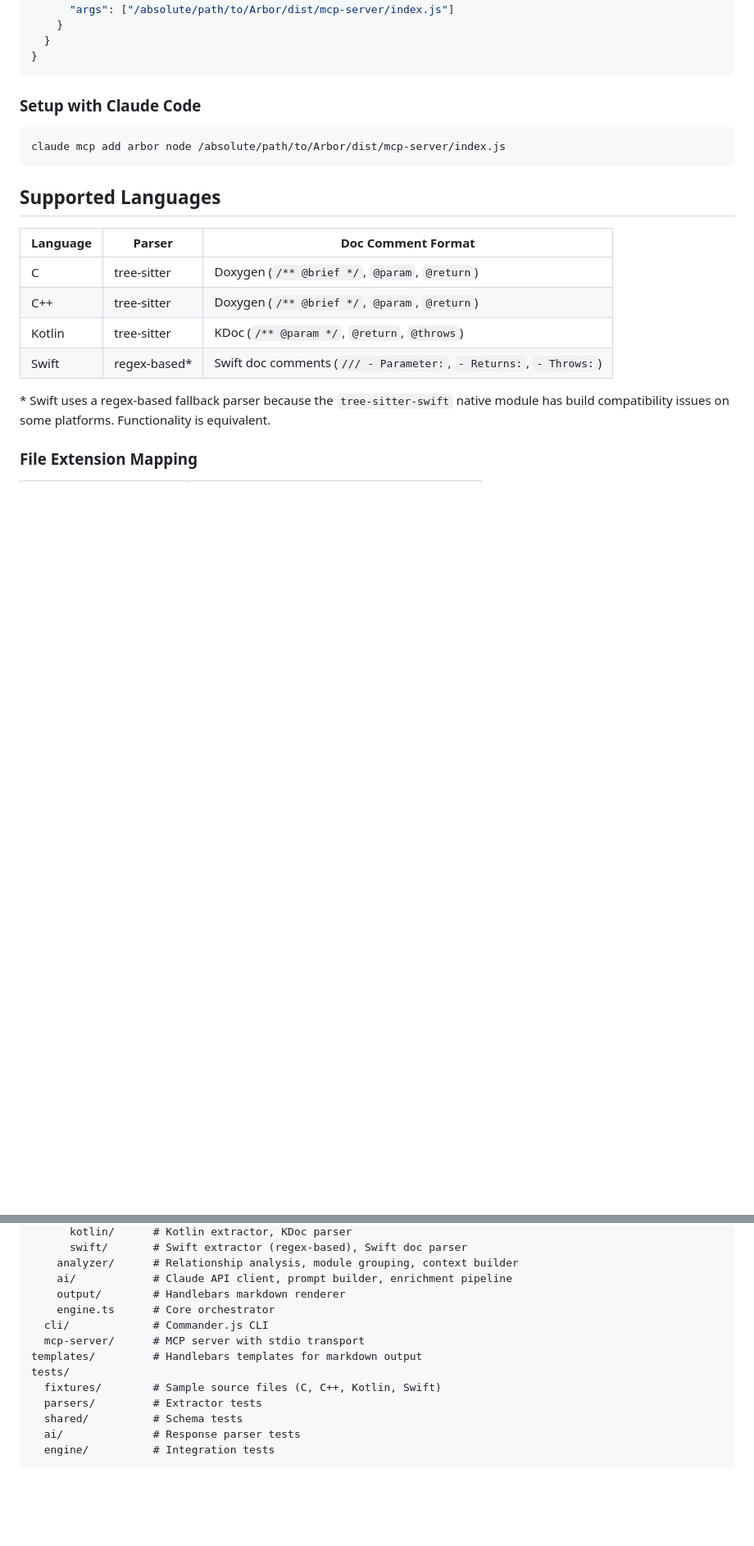
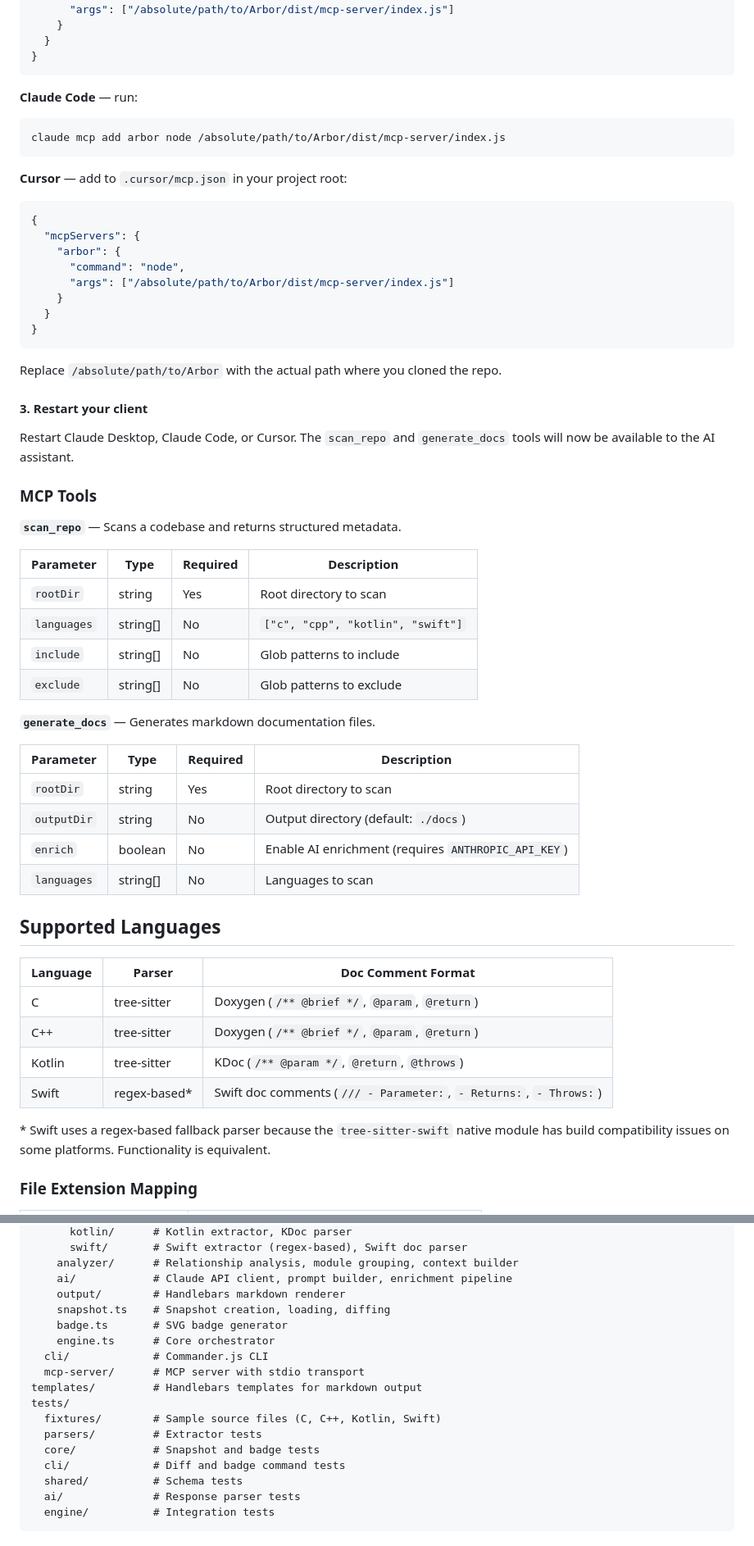
Before and after one commit to josuediazflores/Arbor, a Markdown page: README.md, 2 parts joined by grey strips. Shown at 82% size. Rendered like a GitHub page; blank space fills up the shorter version.

````diff
--- a/README.md
+++ b/README.md
@@ -99,11 +176,50 @@ Add to your Claude Desktop config (`~/Library/Application Support/Claude/claude_
 }
 ```
 
-### Setup with Claude Code
+**Claude Code** — run:
 
 ```bash
 claude mcp add arbor node /absolute/path/to/Arbor/dist/mcp-server/index.js
 ```
+
+**Cursor** — add to `.cursor/mcp.json` in your project root:
+
+```json
+{
+  "mcpServers": {
+    "arbor": {
+      "command": "node",
+      "args": ["/absolute/path/to/Arbor/dist/mcp-server/index.js"]
+    }
+  }
+}
+```
+
+Replace `/absolute/path/to/Arbor` with the actual path where you cloned the repo.
+
+#### 3. Restart your client
+
+Restart Claude Desktop, Claude Code, or Cursor. The `scan_repo` and `generate_docs` tools will now be available to the AI assistant.
+
+### MCP Tools
+
+**`scan_repo`** — Scans a codebase and returns structured metadata.
+
+| Parameter | Type | Required | Description |
+|-----------|------|----------|-------------|
+| `rootDir` | string | Yes | Root directory to scan |
+| `languages` | string[] | No | `["c", "cpp", "kotlin", "swift"]` |
+| `include` | string[] | No | Glob patterns to include |
+| `exclude` | string[] | No | Glob patterns to exclude |
+
+**`generate_docs`** — Generates markdown documentation files.
+
+| Parameter | Type | Required | Description |
+|-----------|------|----------|-------------|
+| `rootDir` | string | Yes | Root directory to scan |
+| `outputDir` | string | No | Output directory (default: `./docs`) |
+| `enrich` | boolean | No | Enable AI enrichment (requires `ANTHROPIC_API_KEY`) |
+| `languages` | string[] | No | Languages to scan |
 
 ## Supported Languages
 
@@ -212,6 +328,8 @@ src/
     analyzer/      # Relationship analysis, module grouping, context builder
     ai/            # Claude API client, prompt builder, enrichment pipeline
     output/        # Handlebars markdown renderer
+    snapshot.ts    # Snapshot creation, loading, diffing
+    badge.ts       # SVG badge generator
     engine.ts      # Core orchestrator
   cli/             # Commander.js CLI
   mcp-server/      # MCP server with stdio transport
@@ -219,6 +337,8 @@ templates/         # Handlebars templates for markdown output
 tests/
   fixtures/        # Sample source files (C, C++, Kotlin, Swift)
   parsers/         # Extractor tests
+  core/            # Snapshot and badge tests
+  cli/             # Diff and badge command tests
   shared/          # Schema tests
   ai/              # Response parser tests
   engine/          # Integration tests
````
Also changed, not shown: other parts of README.md (+86 -9 lines).
